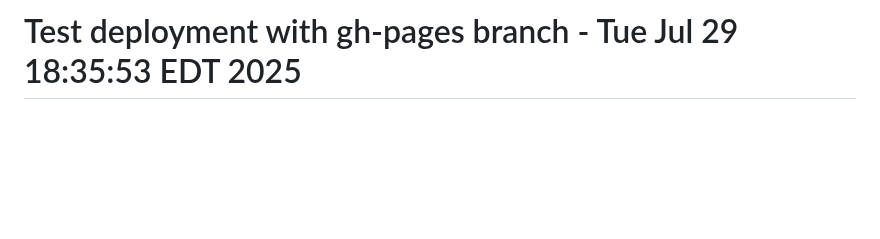
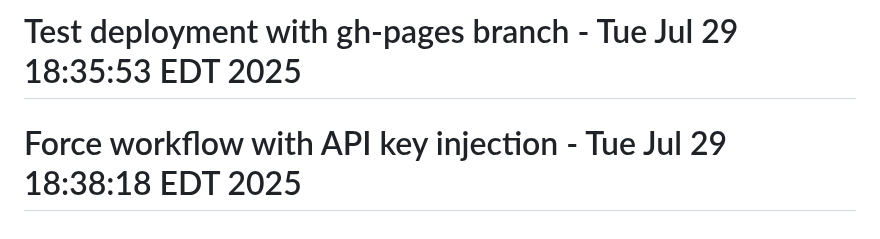
Before and after one commit to husainza/Resume_Score, a Markdown page: README.md, the part around the change. GitHub-like rendering; blank space fills up the shorter version.

```diff
--- a/README.md
+++ b/README.md
@@ -264,3 +264,4 @@ For issues and questions:
 # Fix Git authentication - Tue Jul 29 18:31:45 EDT 2025
 # Test simplified deployment - Tue Jul 29 18:32:48 EDT 2025
 # Test deployment with gh-pages branch - Tue Jul 29 18:35:53 EDT 2025
+# Force workflow with API key injection - Tue Jul 29 18:38:18 EDT 2025
```
